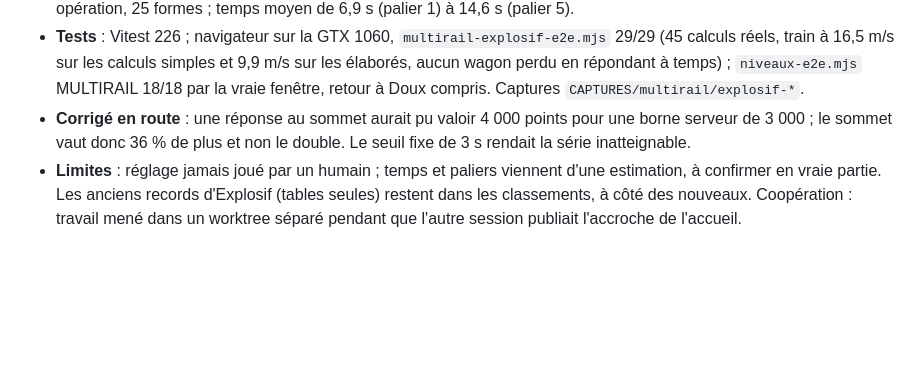
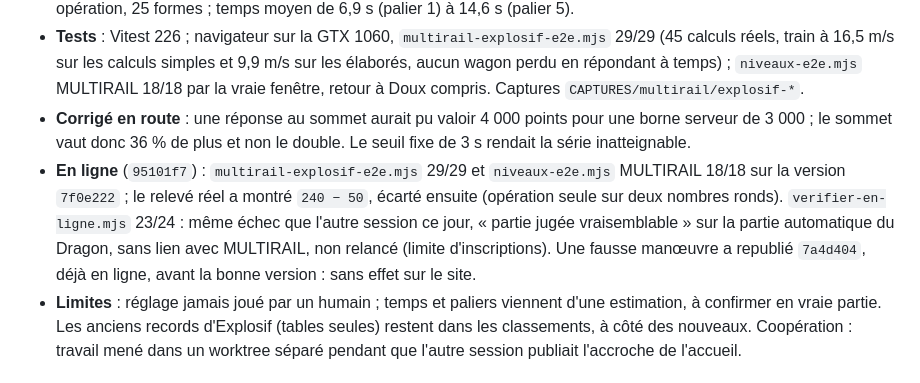
Before and after one commit to shantee/calcoolos, a Markdown page: JOURNAL_PROJET.md, the part around the change. Rendered like a GitHub page; blank space fills up the shorter version.

Commit message:
Journal : MULTIRAIL Explosif publié et contrôlé en ligne
Co-Authored-By: Claude Opus 5.5 <noreply@anthropic.com>

```diff
--- a/JOURNAL_PROJET.md
+++ b/JOURNAL_PROJET.md
@@ -69,6 +69,11 @@ convenu pour les nouveaux textes.
   `niveaux-e2e.mjs` MULTIRAIL 18/18 par la vraie fenêtre, retour à Doux compris. Captures `CAPTURES/multirail/explosif-*`.
 - **Corrigé en route** : une réponse au sommet aurait pu valoir 4 000 points pour une borne serveur de 3 000 ; le sommet
   vaut donc 36 % de plus et non le double. Le seuil fixe de 3 s rendait la série inatteignable.
+- **En ligne** (`95101f7`) : `multirail-explosif-e2e.mjs` 29/29 et `niveaux-e2e.mjs` MULTIRAIL 18/18 sur la version
+  `7f0e222` ; le relevé réel a montré `240 − 50`, écarté ensuite (opération seule sur deux nombres ronds).
+  `verifier-en-ligne.mjs` 23/24 : même échec que l'autre session ce jour, « partie jugée vraisemblable » sur la partie
+  automatique du Dragon, sans lien avec MULTIRAIL, non relancé (limite d'inscriptions). Une fausse manœuvre a republié
+  `7a4d404`, déjà en ligne, avant la bonne version : sans effet sur le site.
 - **Limites** : réglage jamais joué par un humain ; temps et paliers viennent d'une estimation, à confirmer en vraie
   partie. Les anciens records d'Explosif (tables seules) restent dans les classements, à côté des nouveaux. Coopération :
   travail mené dans un worktree séparé pendant que l'autre session publiait l'accroche de l'accueil.
```
Also changed, not shown: AGENTS.md (+3 -0 lines).
